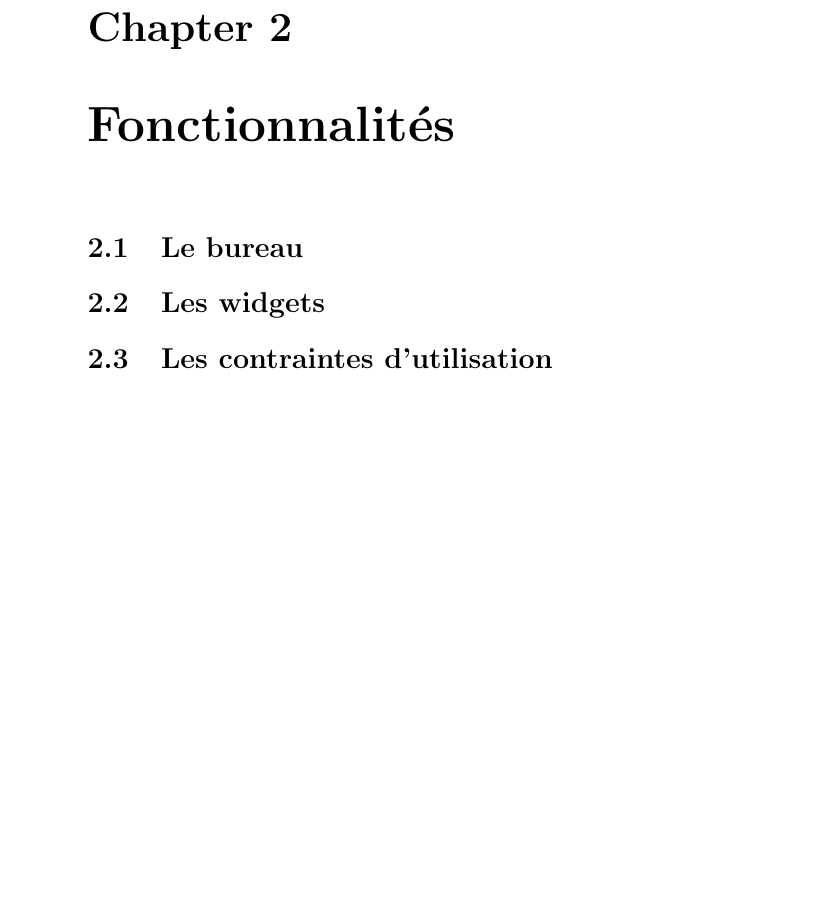
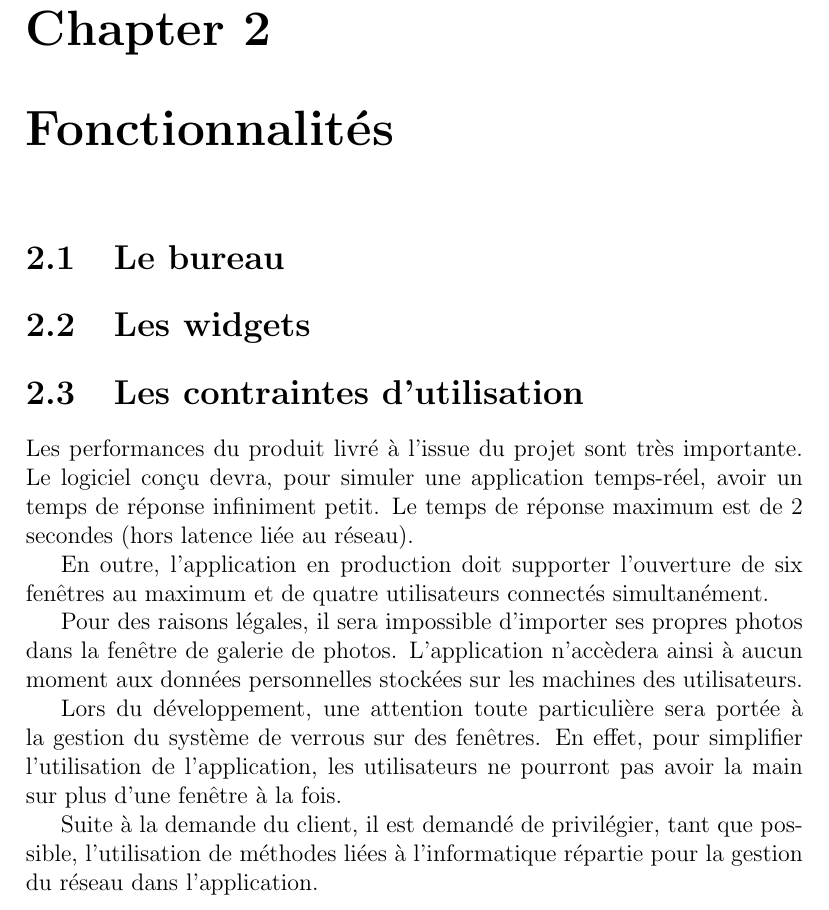
Before and after one commit to QuentinDiaferia/infoRep2015, a LaTeX document (specifications/main.tex, which reads specifications/contraintes.tex): part of page 4 of 6, cut so that both start at the same text, the shorter picture padded with empty space. Compiled offline with pdfLaTeX.

Commit message:
Ajout des contraintes liées au projet

```diff
--- a/specifications/contraintes.tex
+++ b/specifications/contraintes.tex
@@ -0,0 +1,21 @@
+Les performances du produit livré à l'issue du projet sont très
+importante. Le logiciel conçu devra, pour simuler une application
+temps-réel, avoir un temps de réponse infiniment petit. Le temps
+de réponse maximum est de 2 secondes (hors latence liée au réseau).
+
+En outre, l'application en production doit supporter l'ouverture de
+six fenêtres au maximum et de quatre utilisateurs connectés simultanément.
+
+Pour des raisons légales, il sera impossible d'importer ses propres
+photos dans la fenêtre de galerie de photos. L'application n'accèdera
+ainsi à aucun moment aux données personnelles stockées sur les machines
+des utilisateurs.
+
+Lors du développement, une attention toute particulière sera portée
+à la gestion du système de verrous sur des fenêtres. En effet, pour
+simplifier l'utilisation de l'application, les utilisateurs ne
+pourront pas avoir la main sur plus d'une fenêtre à la fois.
+
+Suite à la demande du client, il est demandé de privilégier, tant que
+possible, l'utilisation de méthodes liées à l'informatique répartie pour
+la gestion du réseau dans l'application.
--- a/specifications/main.tex
+++ b/specifications/main.tex
@@ -17,7 +17,7 @@
 % Relecture : Hélène
 
 
-\documentclass{report}
+\documentclass[a4paper, 12pt]{report}
 \usepackage[utf8]{inputenc}
 \title{Document de spécifications \\ Bureau distribué}
 \author{Hélène Soudry \and Elisoa Ramarokoto \and Quentin Diaferia \and Florian Lepetit \and Gregoire Gutzwiller \and Guillaume Minette De Saint-Martin}
```
Also changed, not shown: specifications/main.pdf (deleted).
